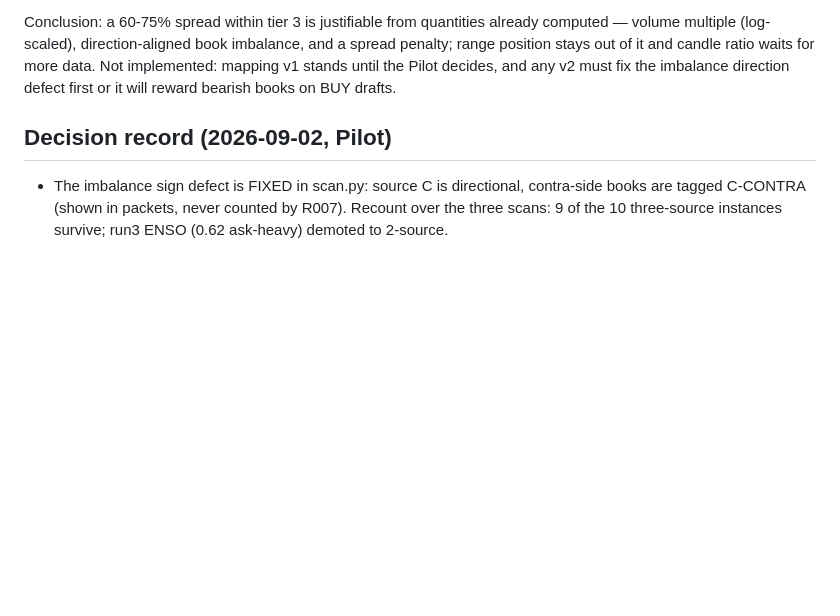
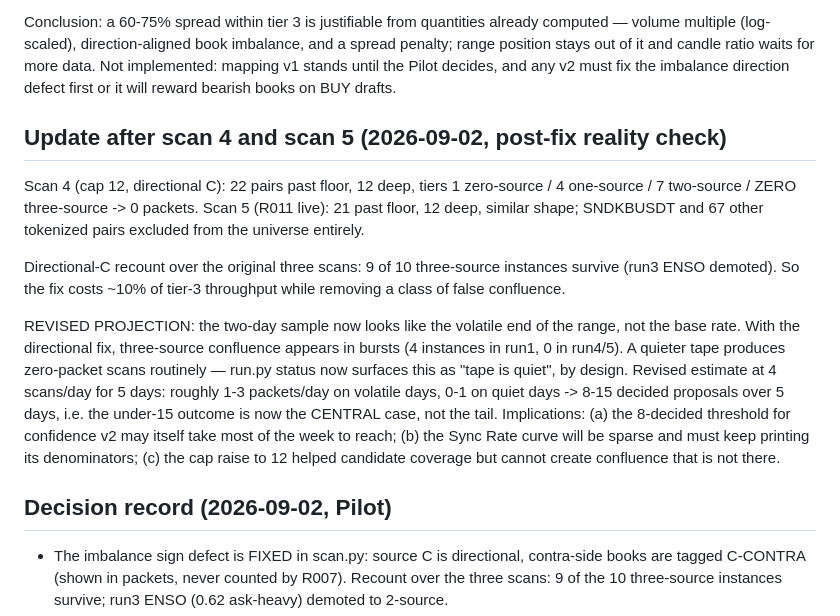
Before and after one commit to Cloakie47/hansei, a Markdown page: logs/confidence-calibration-analysis.md, the part around the change. Rendered like a GitHub page; blank space fills up the shorter version.

Commit message:
revise throughput estimate: under-15 is now the central case
Co-Authored-By: Claude Fable 5 <noreply@anthropic.com>
Claude-Session: https://claude.ai/code/session_01DKysYJapHQqHkZXqU97iRM

```diff
--- a/logs/confidence-calibration-analysis.md
+++ b/logs/confidence-calibration-analysis.md
@@ -93,6 +93,29 @@ ratio waits for more data. Not implemented: mapping v1 stands until the
 Pilot decides, and any v2 must fix the imbalance direction defect first or
 it will reward bearish books on BUY drafts.
 
+## Update after scan 4 and scan 5 (2026-09-02, post-fix reality check)
+
+Scan 4 (cap 12, directional C): 22 pairs past floor, 12 deep, tiers 1
+zero-source / 4 one-source / 7 two-source / ZERO three-source -> 0 packets.
+Scan 5 (R011 live): 21 past floor, 12 deep, similar shape; SNDKBUSDT and 67
+other tokenized pairs excluded from the universe entirely.
+
+Directional-C recount over the original three scans: 9 of 10 three-source
+instances survive (run3 ENSO demoted). So the fix costs ~10% of tier-3
+throughput while removing a class of false confluence.
+
+REVISED PROJECTION: the two-day sample now looks like the volatile end of
+the range, not the base rate. With the directional fix, three-source
+confluence appears in bursts (4 instances in run1, 0 in run4/5). A quieter
+tape produces zero-packet scans routinely — run.py status now surfaces this
+as "tape is quiet", by design. Revised estimate at 4 scans/day for 5 days:
+roughly 1-3 packets/day on volatile days, 0-1 on quiet days -> 8-15 decided
+proposals over 5 days, i.e. the under-15 outcome is now the CENTRAL case,
+not the tail. Implications: (a) the 8-decided threshold for confidence v2
+may itself take most of the week to reach; (b) the Sync Rate curve will be
+sparse and must keep printing its denominators; (c) the cap raise to 12
+helped candidate coverage but cannot create confluence that is not there.
+
 ## Decision record (2026-09-02, Pilot)
 
 - The imbalance sign defect is FIXED in scan.py: source C is directional,
```
